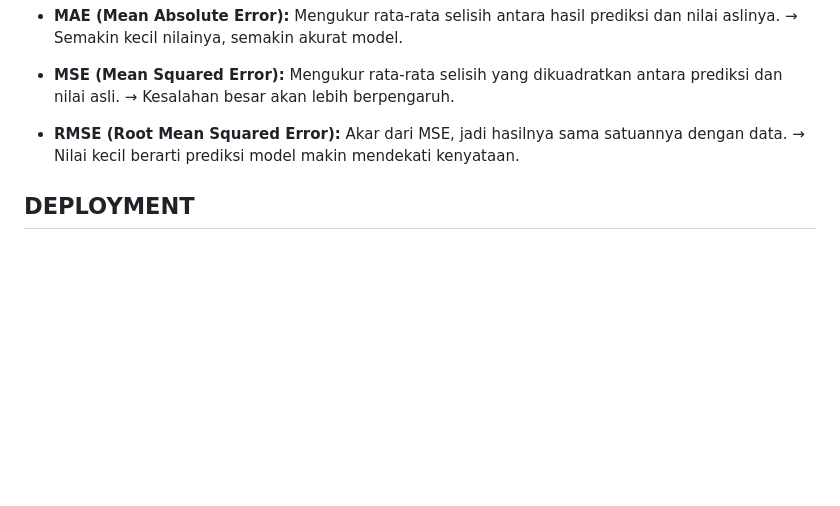
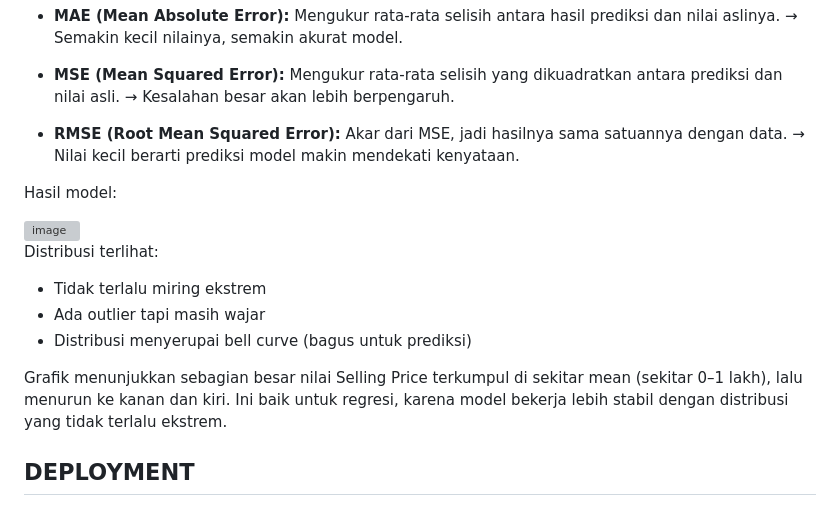
Before and after one commit to Jalil98/Prediksi-Harga-Jual-Mobil, a Markdown page: README.md, the part around the change. GitHub-like rendering; blank space fills up the shorter version; grey boxes are pictures that could not be loaded.

```diff
--- a/README.md
+++ b/README.md
@@ -71,6 +71,20 @@ MAE, MSE, dan RMSE digunakan untuk evaluasi model karena ketiganya bisa mengukur
   Akar dari MSE, jadi hasilnya sama satuannya dengan data.
   → Nilai kecil berarti prediksi model makin mendekati kenyataan.
 
+Hasil model:
+
+<img width="935" height="675" alt="image" src="https://github.com/user-attachments/assets/a13caac4-abd8-4682-a056-8a74bf31b231" />
+
+Distribusi terlihat:
+
+- Tidak terlalu miring ekstrem
+- Ada outlier tapi masih wajar
+- Distribusi menyerupai bell curve (bagus untuk prediksi)
+
+Grafik menunjukkan sebagian besar nilai Selling Price terkumpul di sekitar mean (sekitar 0–1 lakh), lalu menurun ke kanan dan kiri.
+Ini baik untuk regresi, karena model bekerja lebih stabil dengan distribusi yang tidak terlalu ekstrem.
+
+
 ## DEPLOYMENT
 
 Model prediksi harga jual mobil ini saya deploy menggunakan flask dan berbasis website. hanya saja aplikasi ini masih bisa dijalankan di localhost, belum secara publish.
```
